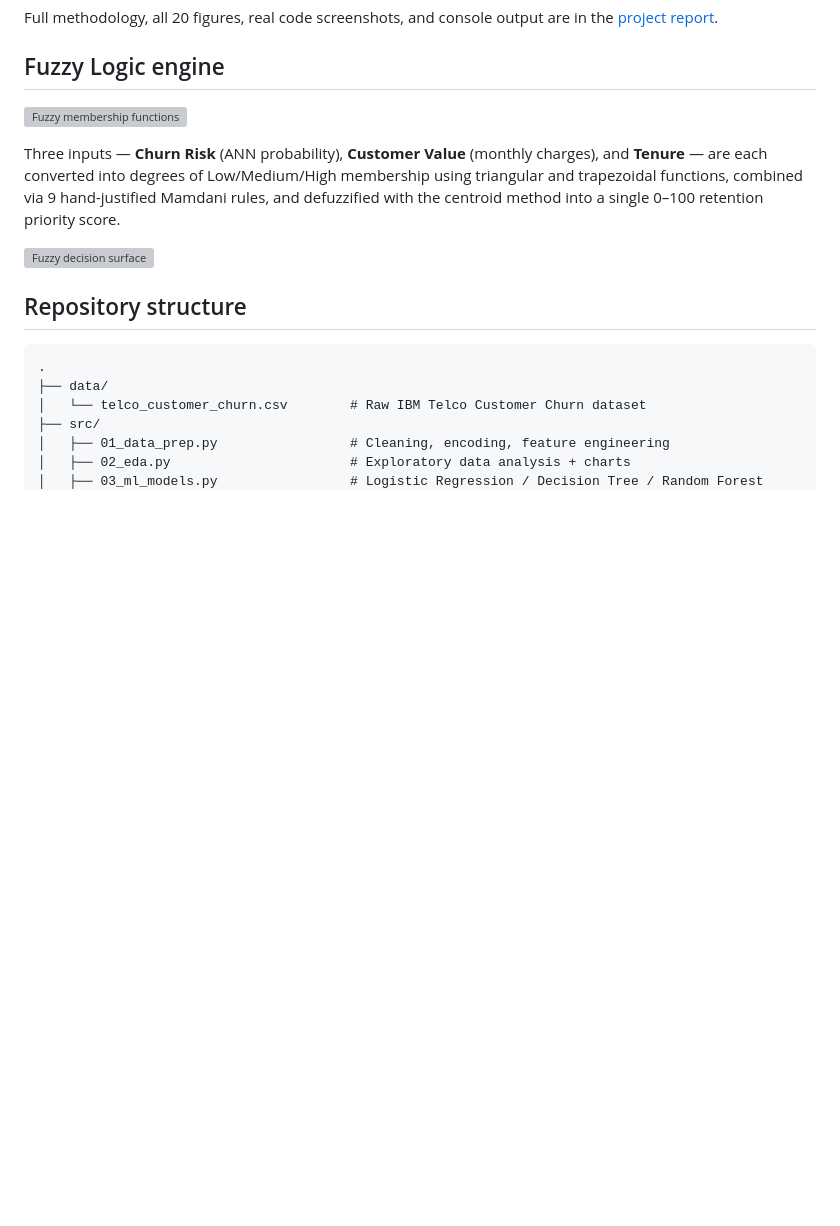
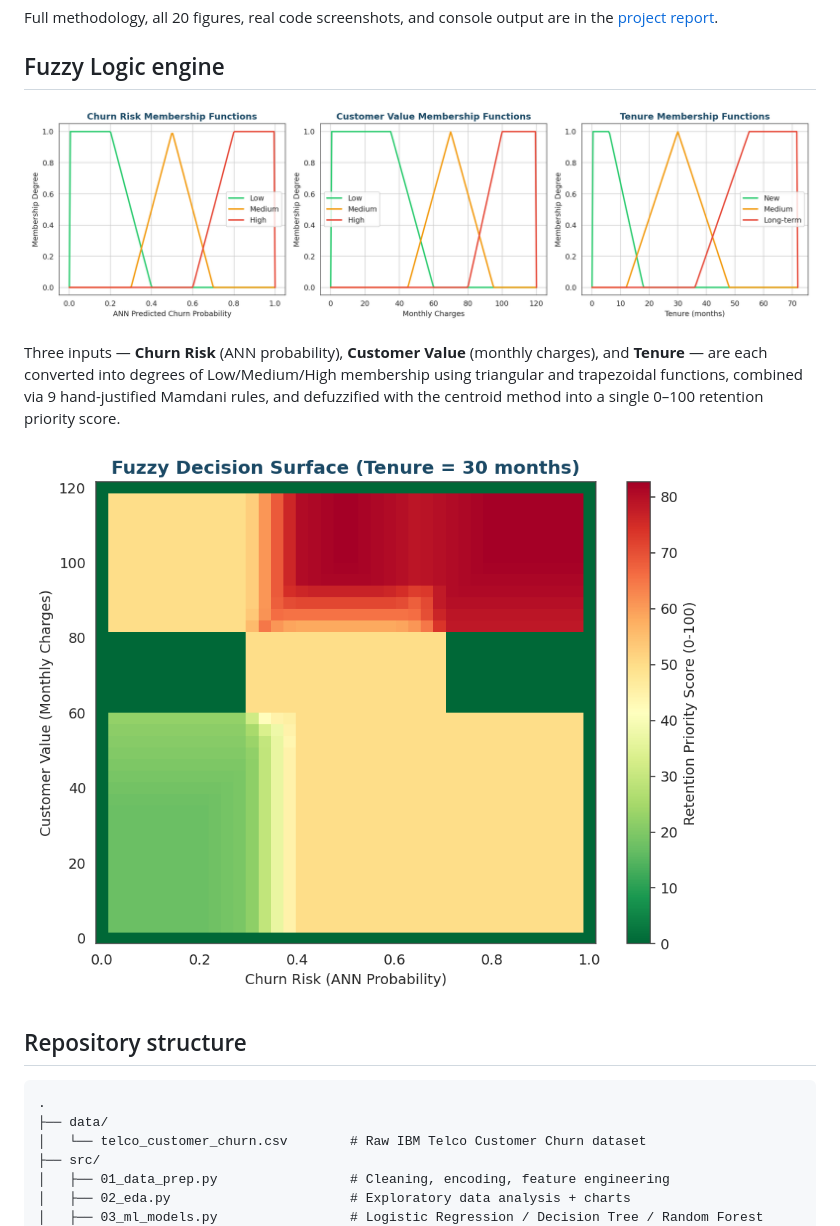
Before and after one commit to Vanshiv18/Churn-prediction-fuzzy-logic, a Markdown page: README.md, the part around one of its changes. Rendered like a GitHub page; blank space fills up the shorter version; grey boxes are pictures that could not be loaded.

Commit message:
Fix image paths in README.md
Updated image paths in README.md to correct locations.

```diff
--- a/README.md
+++ b/README.md
@@ -44,11 +44,11 @@ Full methodology, all 20 figures, real code screenshots, and console output are
 
 ## Fuzzy Logic engine
 
-![Fuzzy membership functions](assets/images/plotX9_fuzzy_membership.png)
+![Fuzzy membership functions](assets/plotX9_fuzzy_membership.png)
 
 Three inputs — **Churn Risk** (ANN probability), **Customer Value** (monthly charges), and **Tenure** — are each converted into degrees of Low/Medium/High membership using triangular and trapezoidal functions, combined via 9 hand-justified Mamdani rules, and defuzzified with the centroid method into a single 0–100 retention priority score.
 
-![Fuzzy decision surface](assets/images/plotX10_fuzzy_surface.png)
+![Fuzzy decision surface](assets/plotX10_fuzzy_surface.png)
 
 ## Repository structure
 
```
Also changed, not shown: other parts of README.md (+1 -1 lines).
